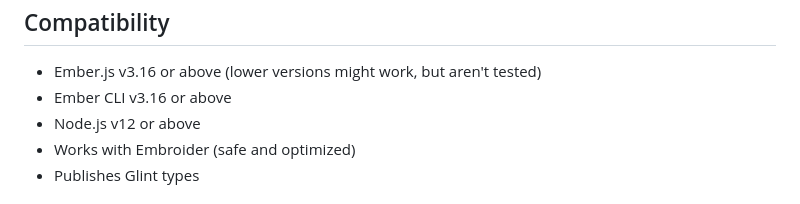
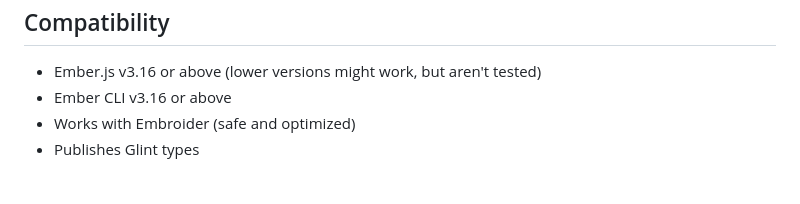
Before and after one commit to Windvis/ember-breadcrumb-trail, a Markdown page: README.md, the part around the change. GitHub-like rendering.

Commit message:
Remove node from the readme
It's a browser addon, so node version shouldn't matter.

```diff
--- a/README.md
+++ b/README.md
@@ -13,7 +13,6 @@ Compatibility
 
 * Ember.js v3.16 or above (lower versions might work, but aren't tested)
 * Ember CLI v3.16 or above
-* Node.js v12 or above
 * Works with Embroider (safe and optimized)
 * Publishes Glint types
 
```
